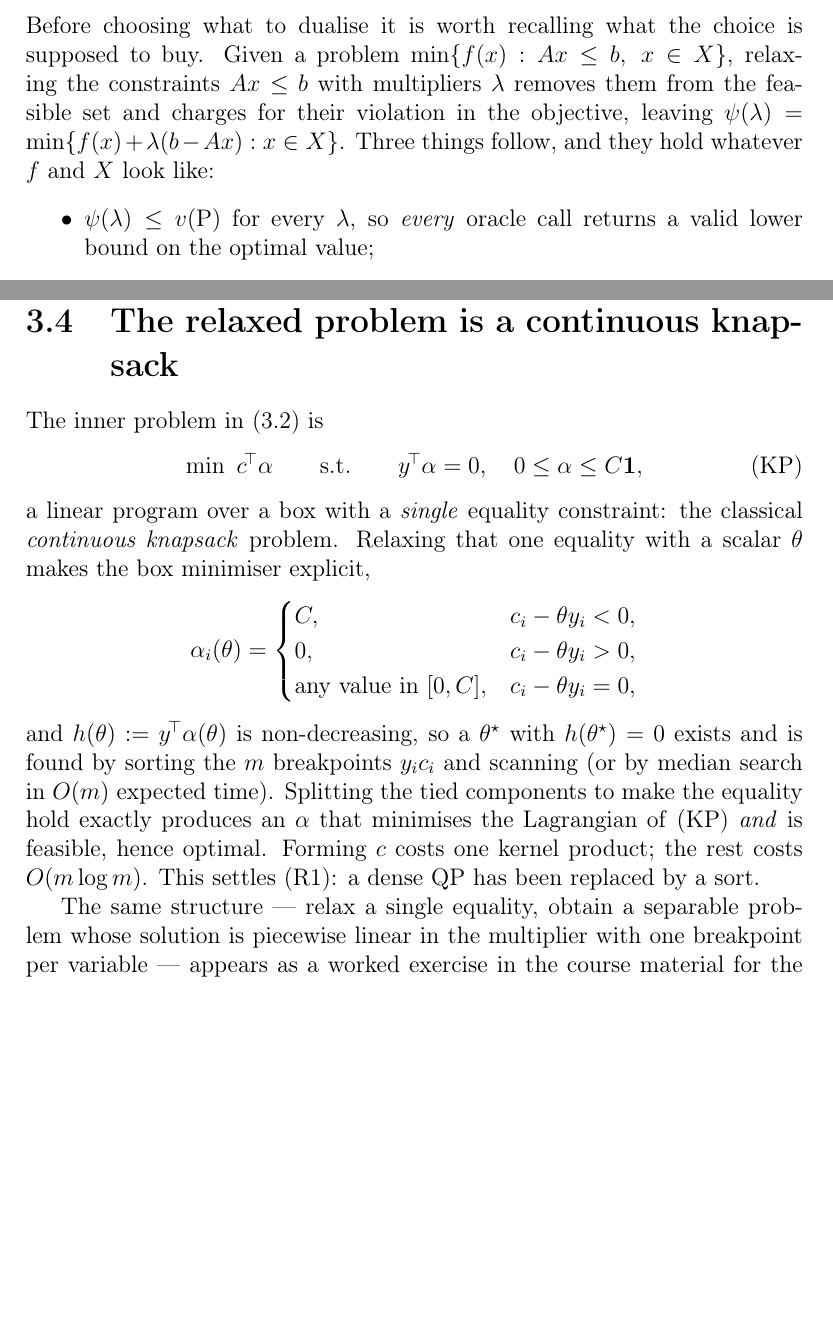
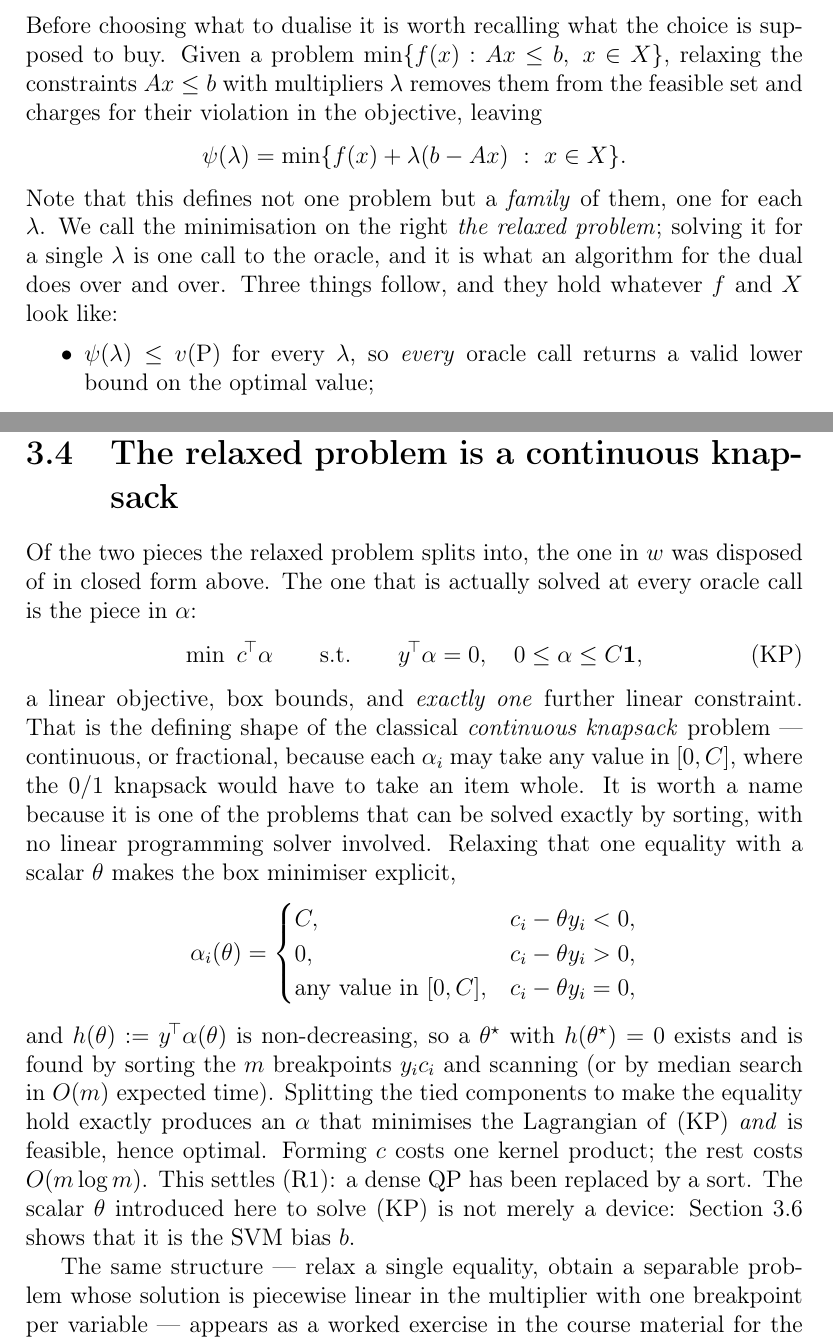
Before and after one commit to hamse23/Logistics, a LaTeX document (project29/docs/formulation.tex): two parts of pages 9 and 12 of 24, joined at a grey line, cut so that both start at the same text, the shorter picture padded with empty space. Compiled offline with pdfLaTeX.

Commit message:
Define "the relaxed problem", which was used five times and never introduced
Section 3.1 now says that dualising defines a family of problems, one per
multiplier, names the minimisation on the right as the relaxed problem, and notes
that solving it for one value is a single oracle call. The term was previously
first used in that same section as though already known.

Section 3.4 now opens by saying which of the two pieces it is about -- the w part
having been disposed of in closed form, the alpha part is what is actually solved
at every oracle call -- rather than referring to "the inner problem" without an
antecedent. It also spells out what makes a continuous knapsack (linear
objective, box bounds, exactly one further constraint; continuous because the
variables need not be taken whole) instead of asserting the name, and notes that
such problems are solvable exactly by sorting.

Finally it points forward: the scalar introduced to solve the knapsack is not a
device, it is the SVM bias, as Section 3.6 shows.

Co-Authored-By: Claude Opus 5 <noreply@anthropic.com>
Claude-Session: https://claude.ai/code/session_01KtM6oot8pEpZas2t63fDxg

```diff
--- a/project29/docs/formulation.tex
+++ b/project29/docs/formulation.tex
@@ -245,7 +245,13 @@ Before choosing what to dualise it is worth recalling what the choice is suppose
 buy. Given a problem $\min\{f(x): Ax\le b,\ x\in X\}$, relaxing the constraints
 $Ax\le b$ with multipliers $\lambda$ removes them from the feasible set and charges
 for their violation in the objective, leaving
-$\psi(\lambda)=\min\{f(x)+\lambda(b-Ax):x\in X\}$. Three things follow, and they
+\[
+\psi(\lambda)=\min\{f(x)+\lambda(b-Ax)\ :\ x\in X\} .
+\]
+Note that this defines not one problem but a \emph{family} of them, one for each
+$\lambda$. We call the minimisation on the right \emph{the relaxed problem}; solving
+it for a single $\lambda$ is one call to the oracle, and it is what an algorithm for
+the dual does over and over. Three things follow, and they
 hold whatever $f$ and $X$ look like:
 \begin{itemize}
 \item $\psi(\lambda)\le v(\mathrm{P})$ for every $\lambda$, so \emph{every} oracle
@@ -361,14 +367,20 @@ finite on all of $\Hs$.
 
 \section{The relaxed problem is a continuous knapsack}
 \label{sec:knapsack}
-The inner problem in~\eqref{eq:psi} is
+Of the two pieces the relaxed problem splits into, the one in $w$ was disposed of in
+closed form above. The one that is actually solved at every oracle call is the piece
+in $\alpha$:
 \begin{equation}
 \label{eq:kp}
 \tag{KP}
 \min\ c^{\!\top}\alpha \qquad\text{s.t.}\qquad y^{\!\top}\alpha=0,\quad 0\le\alpha\le C\one,
 \end{equation}
-a linear program over a box with a \emph{single} equality constraint: the classical
-\emph{continuous knapsack} problem. Relaxing that one equality with a scalar $\theta$
+a linear objective, box bounds, and \emph{exactly one} further linear constraint.
+That is the defining shape of the classical \emph{continuous knapsack} problem ---
+continuous, or fractional, because each $\alpha_i$ may take any value in $[0,C]$,
+where the $0/1$ knapsack would have to take an item whole. It is worth a name
+because it is one of the problems that can be solved exactly by sorting, with no
+linear programming solver involved. Relaxing that one equality with a scalar $\theta$
 makes the box minimiser explicit,
 \[
 \alpha_i(\theta)=\begin{cases}
@@ -383,7 +395,8 @@ scanning (or by median search in $O(m)$ expected time). Splitting the tied compo
 to make the equality hold exactly produces an $\alpha$ that minimises the Lagrangian
 of~\eqref{eq:kp} \emph{and} is feasible, hence optimal. Forming $c$ costs one kernel
 product; the rest costs $O(m\log m)$. This settles (R1): a dense QP has been replaced
-by a sort.
+by a sort. The scalar $\theta$ introduced here to solve~\eqref{eq:kp} is not merely a
+device: Section~\ref{sec:whatitis} shows that it is the SVM bias $b$.
 
 The same structure --- relax a single equality, obtain a separable problem whose
 solution is piecewise linear in the multiplier with one breakpoint per variable ---
```
Also changed, not shown: project29/docs/formulation.pdf.
